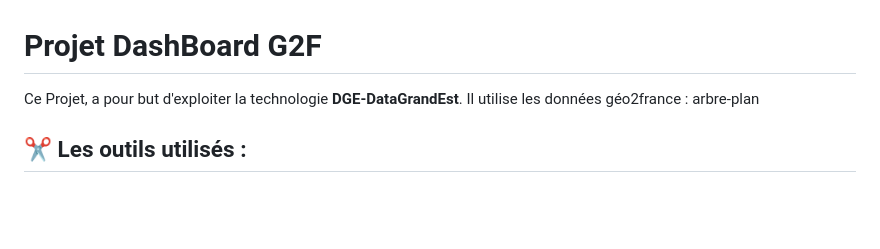
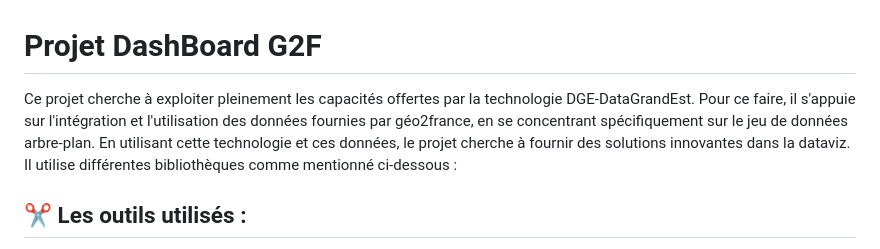
Before and after one commit to geo2france/template-dashboard, a Markdown page: README.md, the part around the change. GitHub-like rendering; blank space fills up the shorter version.

```diff
--- a/README.md
+++ b/README.md
@@ -1,8 +1,8 @@
 
 # Projet DashBoard G2F
 
-Ce Projet, a pour but d'exploiter la technologie **DGE-DataGrandEst**.
-Il utilise les données géo2france : arbre-plan
+Ce projet cherche à exploiter pleinement les capacités offertes par la technologie DGE-DataGrandEst. Pour ce faire, il s'appuie sur l'intégration et l'utilisation des données fournies par géo2france, en se concentrant spécifiquement sur le jeu de données arbre-plan. En utilisant cette technologie et ces données, le projet cherche à fournir des solutions innovantes dans la dataviz.
+Il utilise différentes bibliothèques comme mentionné ci-dessous :
 
 
 ## ✂️ Les outils utilisés :
```
